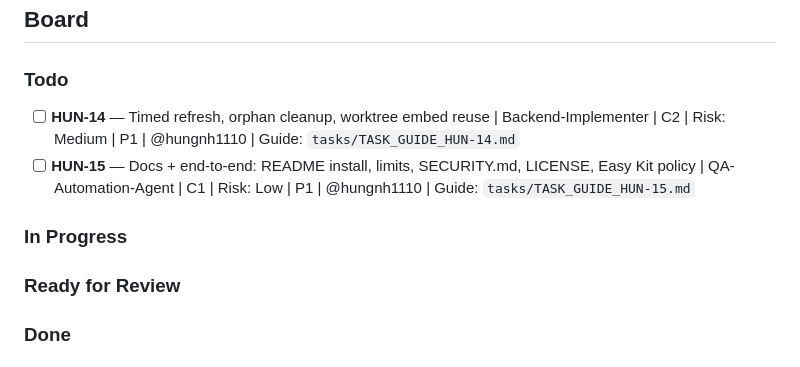
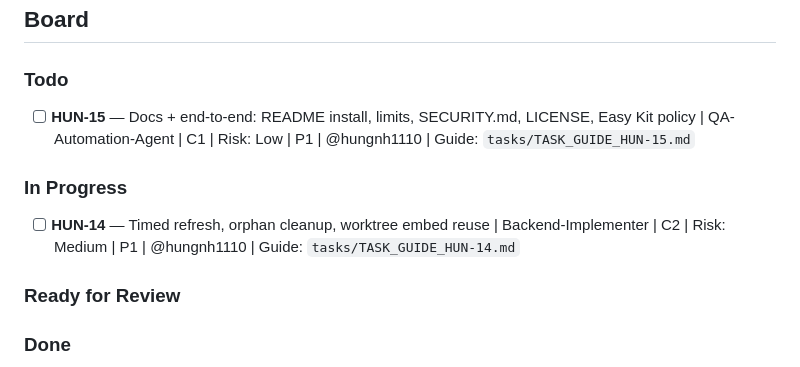
Before and after one commit to thunderkds/easy-context-mcp, a Markdown page: PROJECT_KANBAN.md, the part around the change. Rendered like a GitHub page.

```diff
--- a/PROJECT_KANBAN.md
+++ b/PROJECT_KANBAN.md
@@ -9,10 +9,10 @@
 ## Board
 
 ### Todo
-- [ ] **HUN-14** — Timed refresh, orphan cleanup, worktree embed reuse | Backend-Implementer | C2 | Risk: Medium | P1 | @hungnh1110 | Guide: `tasks/TASK_GUIDE_HUN-14.md`
 - [ ] **HUN-15** — Docs + end-to-end: README install, limits, SECURITY.md, LICENSE, Easy Kit policy | QA-Automation-Agent | C1 | Risk: Low | P1 | @hungnh1110 | Guide: `tasks/TASK_GUIDE_HUN-15.md`
 
 ### In Progress
+- [ ] **HUN-14** — Timed refresh, orphan cleanup, worktree embed reuse | Backend-Implementer | C2 | Risk: Medium | P1 | @hungnh1110 | Guide: `tasks/TASK_GUIDE_HUN-14.md`
 
 ### Ready for Review
 
```
Also changed, not shown: PROJECT_SPEC.md (+1 -1 lines).
